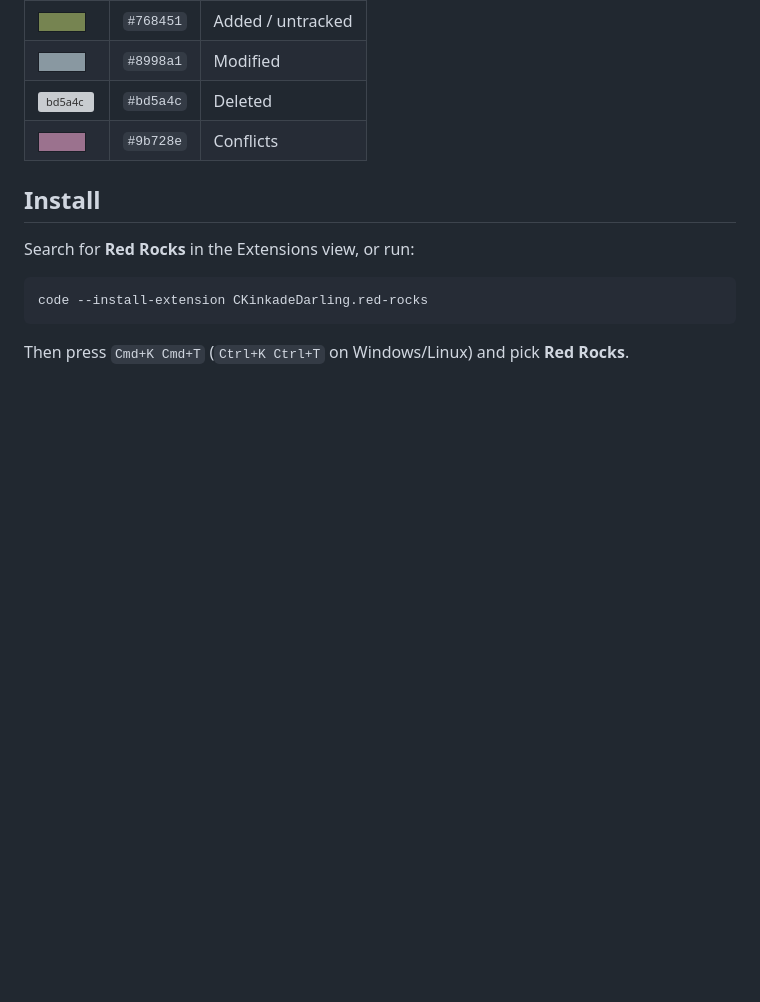
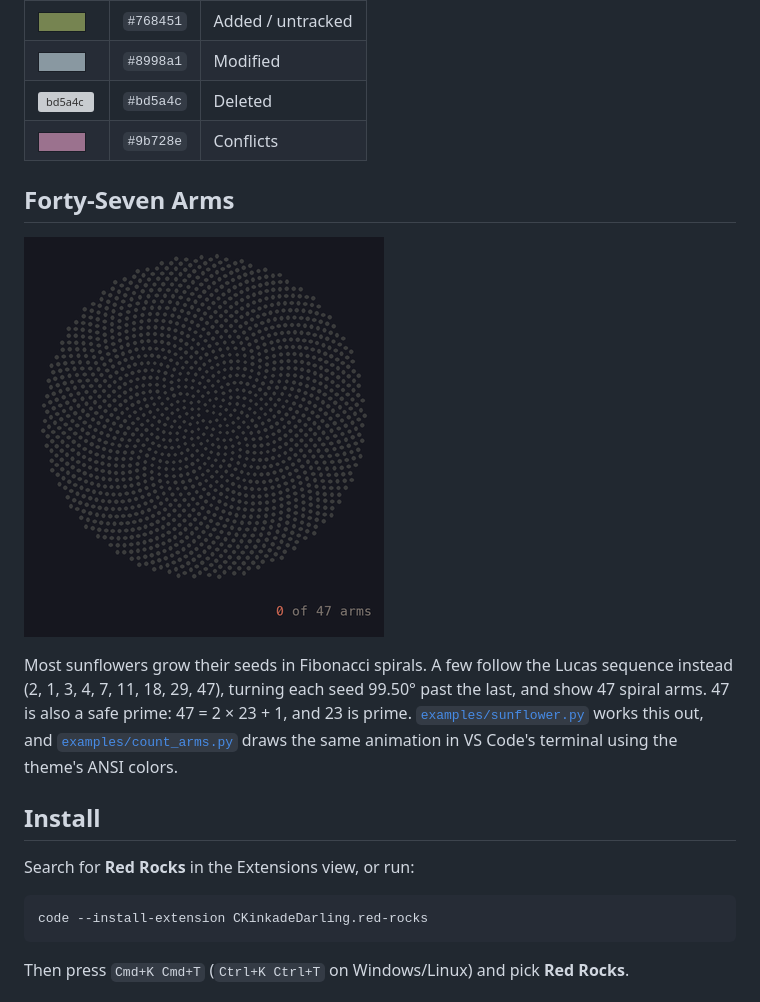
Before and after one commit to CKDarling/red-rocks-theme, a Markdown page: README.md, the part around the change. Rendered like a GitHub page; pictures changed too: images/count-arms.gif (added); blank space fills up the shorter version; grey boxes are pictures that could not be loaded.

```diff
--- a/README.md
+++ b/README.md
@@ -41,6 +41,12 @@ Decorators, f-string braces, escape sequences and HTML attributes use bronze `#c
 | ![bd5a4c](https://raw.githubusercontent.com/CKDarling/red-rocks-theme/main/images/swatches/bd5a4c.png) | `#bd5a4c` | Deleted           |
 | ![9b728e](https://raw.githubusercontent.com/CKDarling/red-rocks-theme/main/images/swatches/9b728e.png) | `#9b728e` | Conflicts         |
 
+## Forty-Seven Arms
+
+![A sunflower seed head lighting up its 47 spiral arms one at a time, in rust and sandstone](images/count-arms.gif)
+
+Most sunflowers grow their seeds in Fibonacci spirals. A few follow the Lucas sequence instead (2, 1, 3, 4, 7, 11, 18, 29, 47), turning each seed 99.50° past the last, and show 47 spiral arms. 47 is also a safe prime: 47 = 2 × 23 + 1, and 23 is prime. [`examples/sunflower.py`](examples/sunflower.py) works this out, and [`examples/count_arms.py`](examples/count_arms.py) draws the same animation in VS Code's terminal using the theme's ANSI colors.
+
 ## Install
 
 Search for **Red Rocks** in the Extensions view, or run:
```
Also changed, not shown: 4 other files.
